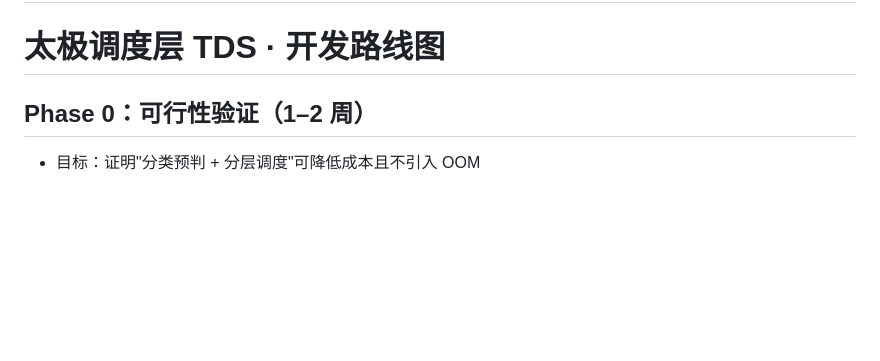
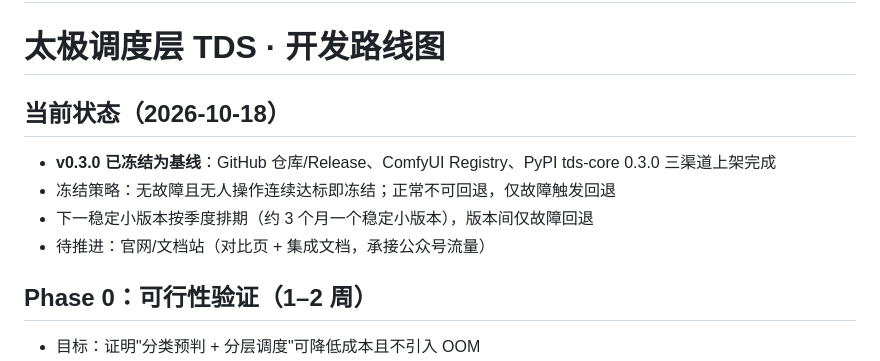
Before and after one commit to mxh678988/LMSL-TDS, a Markdown page: docs/roadmap.md, the part around the change. Drawn GitHub-style; blank space fills up the shorter version.

```diff
--- a/docs/roadmap.md
+++ b/docs/roadmap.md
@@ -21,6 +21,13 @@ AIGC:
 ---
 
 # 太极调度层 TDS · 开发路线图
+
+## 当前状态（2026-10-18）
+
+- **v0.3.0 已冻结为基线**：GitHub 仓库/Release、ComfyUI Registry、PyPI tds-core 0.3.0 三渠道上架完成
+- 冻结策略：无故障且无人操作连续达标即冻结；正常不可回退，仅故障触发回退
+- 下一稳定小版本按季度排期（约 3 个月一个稳定小版本），版本间仅故障回退
+- 待推进：官网/文档站（对比页 + 集成文档，承接公众号流量）
 
 ## Phase 0：可行性验证（1–2 周）
 - 目标：证明"分类预判 + 分层调度"可降低成本且不引入 OOM
```
Also changed, not shown: README.md (+3 -2 lines).
